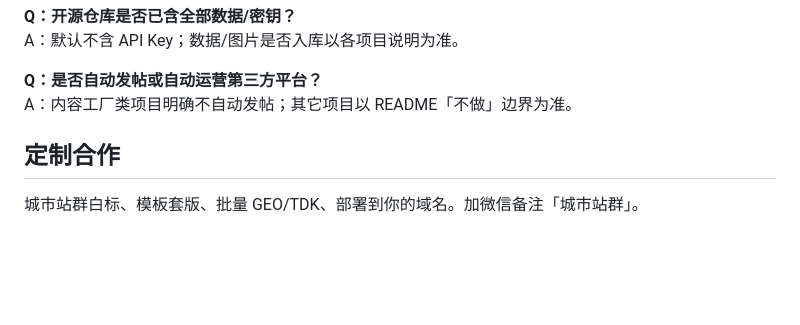
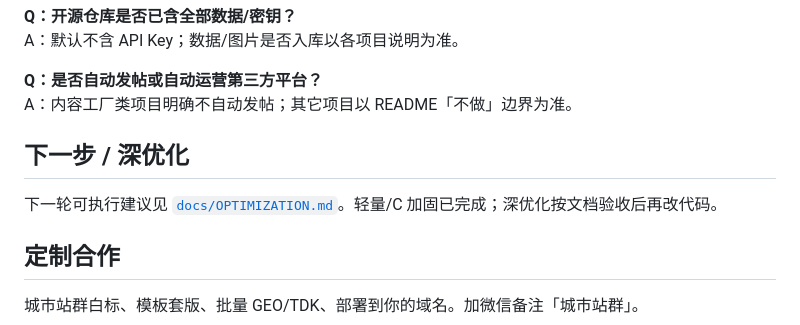
Before and after one commit to wuxiumu/lore-ai-cms, a Markdown page: README.md, the part around the change. GitHub-like rendering; blank space fills up the shorter version.

Commit message:
docs: add OPTIMIZATION.md deep-optimize plan and README link

```diff
--- a/README.md
+++ b/README.md
@@ -78,6 +78,11 @@ A：默认不含 API Key；数据/图片是否入库以各项目说明为准。
 **Q：是否自动发帖或自动运营第三方平台？**
 A：内容工厂类项目明确不自动发帖；其它项目以 README「不做」边界为准。
 
+
+## 下一步 / 深优化
+
+下一轮可执行建议见 [`docs/OPTIMIZATION.md`](docs/OPTIMIZATION.md)。轻量/C 加固已完成；深优化按文档验收后再改代码。
+
 ## 定制合作
 
 城市站群白标、模板套版、批量 GEO/TDK、部署到你的域名。加微信备注「城市站群」。
```
Also changed, not shown: docs/OPTIMIZATION.md (added, +32 -0 lines).
